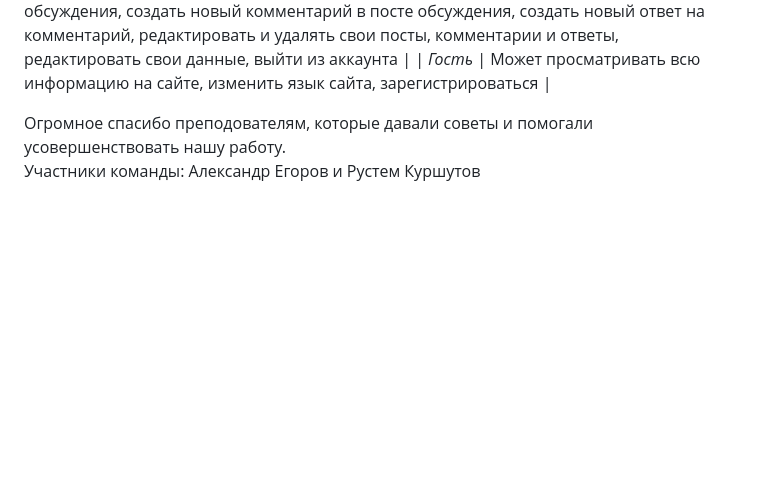
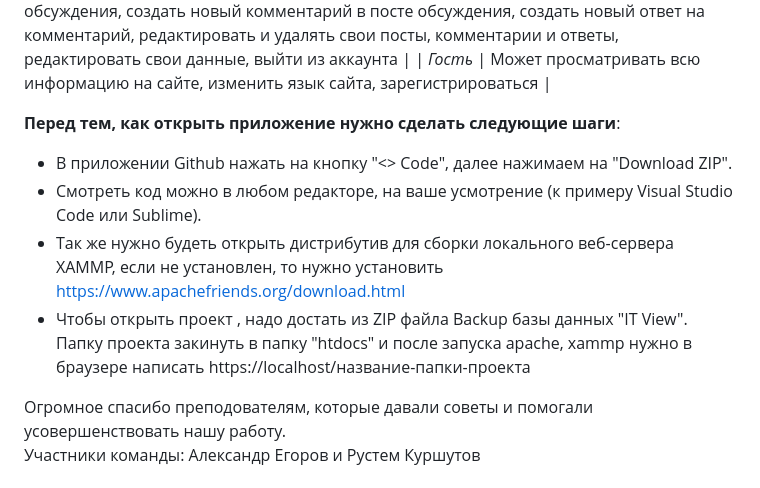
Before and after one commit to AleksandrEgorovJPTV20/Itview, a Markdown page: README.md, the part around the change. Rendered like a GitHub page; blank space fills up the shorter version.

```diff
--- a/README.md
+++ b/README.md
@@ -28,7 +28,11 @@ __Статус__: в разработке
 | _Зарегистрированный пользователь_ | Может зайти в свой аккаунт, создавать новый пост обсуждения, создать новый комментарий в посте обсуждения, создать новый ответ на комментарий, редактировать и удалять свои посты, комментарии и ответы, редактировать свои данные, выйти из аккаунта |
 | _Гость_ | Может просматривать всю информацию на сайте, изменить язык сайта, зарегистрироваться |
 
-
+__Перед тем, как открыть приложение нужно сделать следующие шаги__:
+- В приложении Github нажать на кнопку "<> Code", далее нажимаем на "Download ZIP".
+- Смотреть код можно в любом редакторе, на ваше усмотрение (к примеру Visual Studio Code или Sublime).
+- Так же нужно будеть открыть дистрибутив для сборки локального веб-сервера XAMMP, если не установлен, то нужно установить https://www.apachefriends.org/download.html
+- Чтобы открыть проект , надо достать из ZIP файла Backup базы данных "IT View". Папку проекта закинуть в папку "htdocs" и после запуска apache, xammp нужно в браузере написать https://localhost/название-папки-проекта
 
 
 Огромное спасибо преподователям, которые давали советы и помогали усовершенствовать нашу работу. <br>
```
